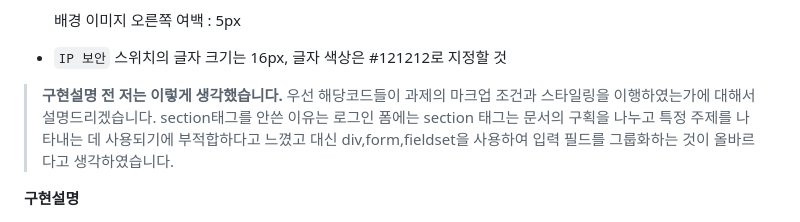
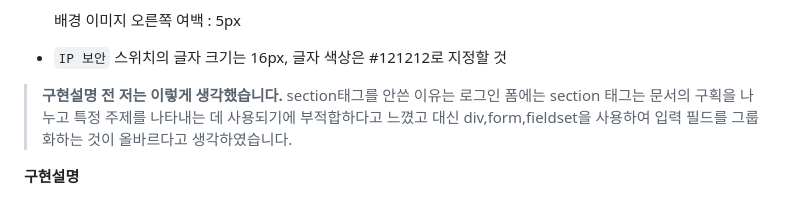
Before and after one commit to joeyoungmin/homework, a Markdown page: md/login.md, the part around the change. Rendered like a GitHub page.

```diff
--- a/md/login.md
+++ b/md/login.md
@@ -55,7 +55,6 @@
 
 
 > **구현설명 전 저는 이렇게 생각했습니다.**
-우선 해당코드들이 과제의 마크업 조건과 스타일링을 이행하였는가에 대해서 설명드리겠습니다.
 section태그를 안쓴 이유는 로그인 폼에는 section 태그는 문서의 구획을 나누고 특정 주제를 나타내는 데 사용되기에 부적합하다고 느꼈고 대신 div,form,fieldset을 사용하여 입력 필드를 그룹화하는 것이 올바르다고 생각하였습니다.
 
 **구현설명**
```
